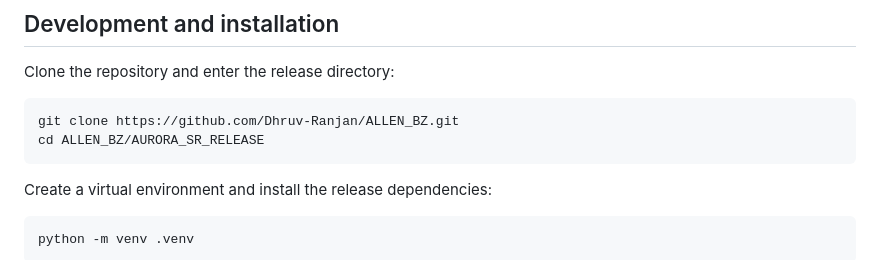
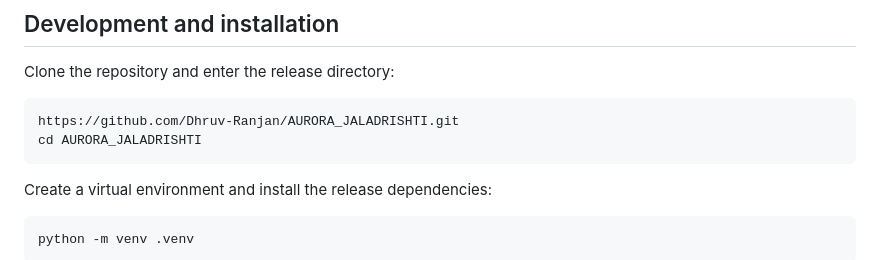
Before and after one commit to Dhruv-Ranjan/AURORA_JALADRISHTI, a Markdown page: README.md, the part around the change. Drawn GitHub-style.

Commit message:
Update repository clone and directory names in README

````diff
--- a/README.md
+++ b/README.md
@@ -85,8 +85,8 @@ The full figure set and CSV summaries are in [`results/`](results/).
 Clone the repository and enter the release directory:
 
 ```bash
-git clone https://github.com/Dhruv-Ranjan/ALLEN_BZ.git
-cd ALLEN_BZ/AURORA_SR_RELEASE
+https://github.com/Dhruv-Ranjan/AURORA_JALADRISHTI.git
+cd AURORA_JALADRISHTI
 ```
 
 Create a virtual environment and install the release dependencies:
````
